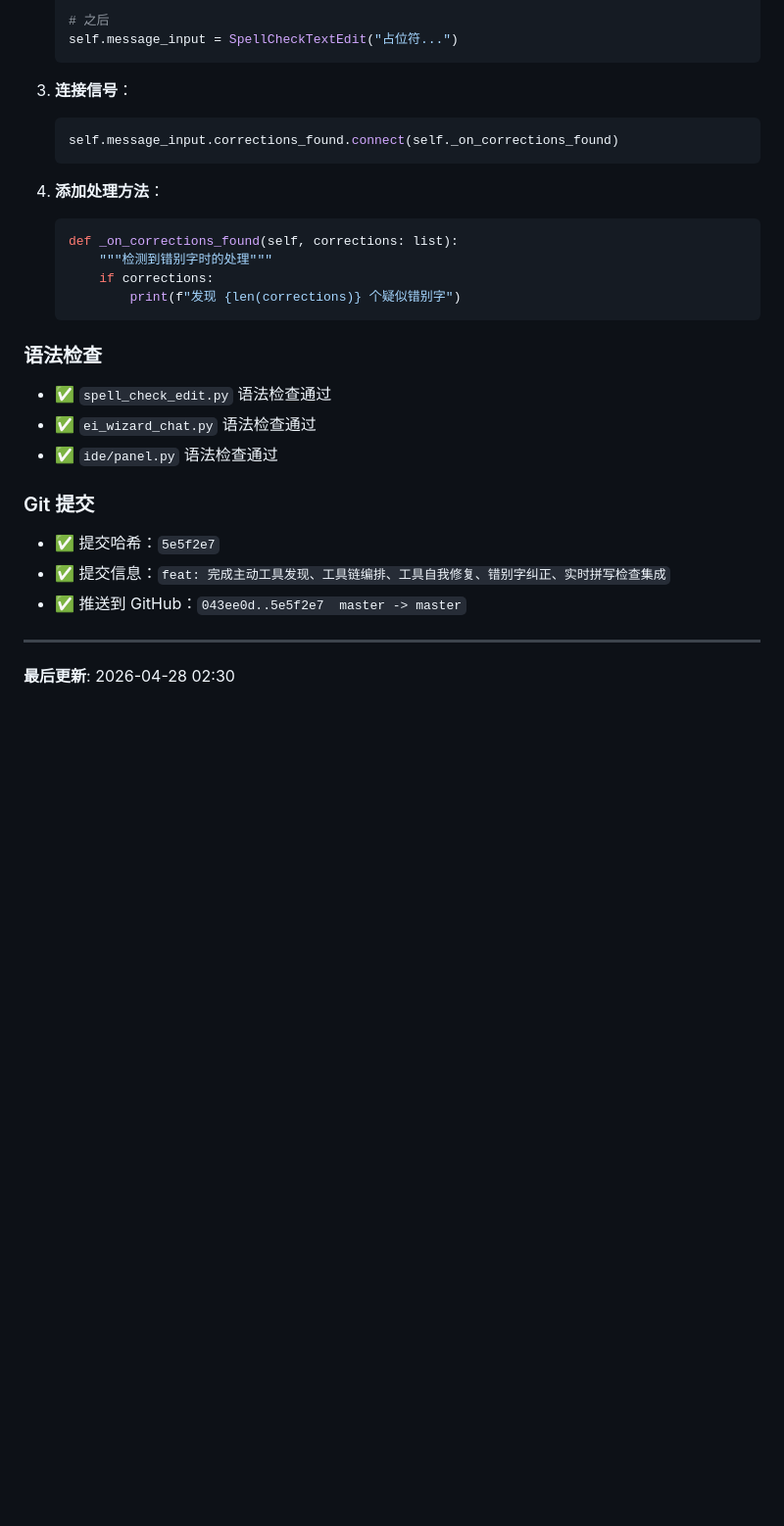
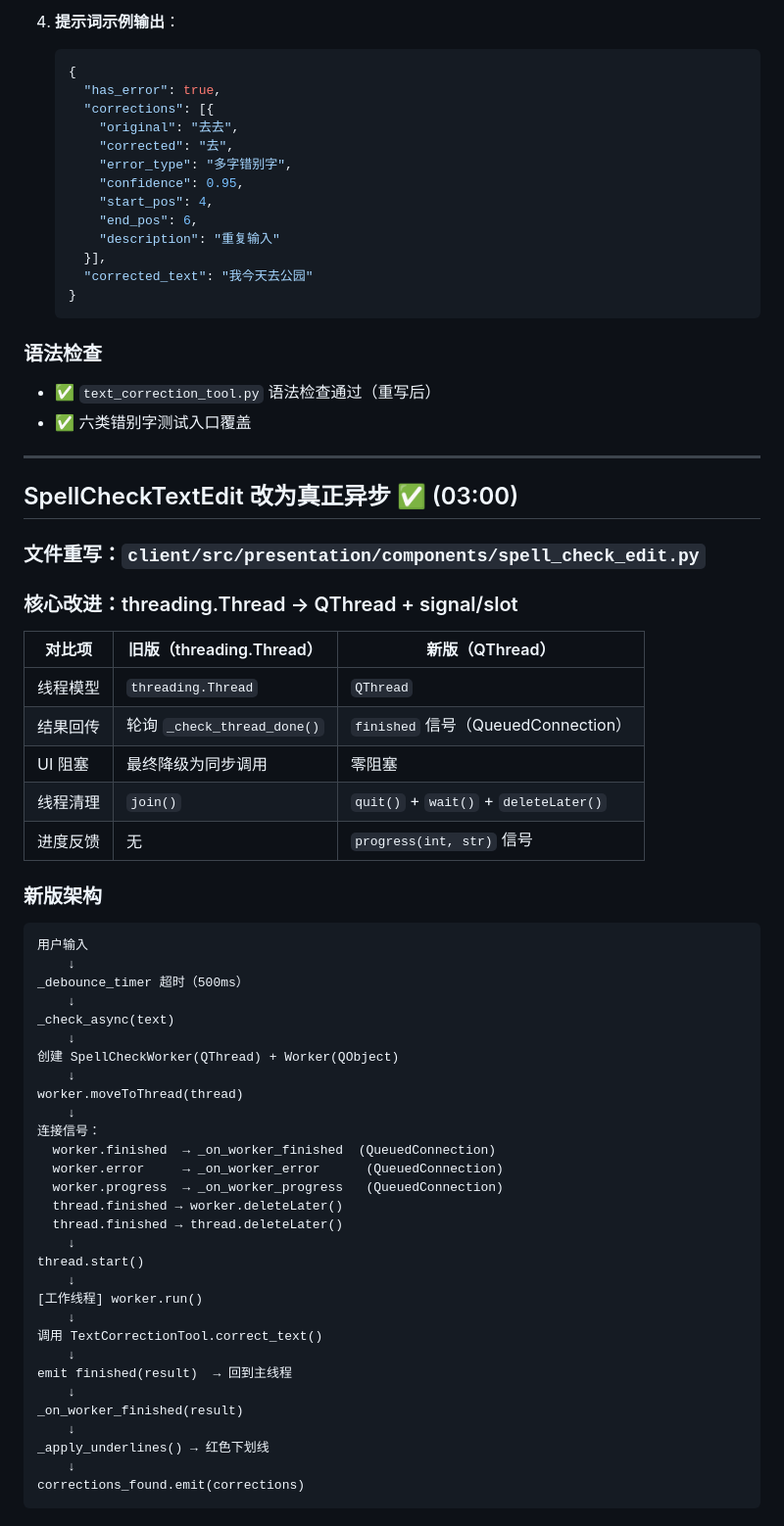
Before and after one commit to ookok/LivingTreeAlAgent, a Markdown page: .workbuddy/memory/2026-04-28.md, the part around one of its changes. Shown at 98% size. Rendered like a GitHub page; blank space fills up the shorter version.

````diff
--- a/.workbuddy/memory/2026-04-28.md
+++ b/.workbuddy/memory/2026-04-28.md
@@ -321,33 +218,74 @@ results = tool.correct_texts(texts, context="学生生活")
 
-   # 之后
-   self.message_input = SpellCheckTextEdit("占位符...")
-   ```
-
-3. **连接信号**：
-   ```python
-   self.message_input.corrections_found.connect(self._on_corrections_found)
-   ```
-
-4. **添加处理方法**：
-   ```python
-   def _on_corrections_found(self, corrections: list):
-       """检测到错别字时的处理"""
-       if corrections:
-           print(f"发现 {len(corrections)} 个疑似错别字")
+4. **提示词示例输出**：
+   ```json
+   {
+     "has_error": true,
+     "corrections": [{
+       "original": "去去",
+       "corrected": "去",
+       "error_type": "多字错别字",
+       "confidence": 0.95,
+       "start_pos": 4,
+       "end_pos": 6,
+       "description": "重复输入"
+     }],
+     "corrected_text": "我今天去公园"
+   }
    ```
 
 ### 语法检查
 
-- ✅ `spell_check_edit.py` 语法检查通过
-- ✅ `ei_wizard_chat.py` 语法检查通过
-- ✅ `ide/panel.py` 语法检查通过
-
-### Git 提交
-
-- ✅ 提交哈希：`5e5f2e7`
-- ✅ 提交信息：`feat: 完成主动工具发现、工具链编排、工具自我修复、错别字纠正、实时拼写检查集成`
-- ✅ 推送到 GitHub：`043ee0d..5e5f2e7  master -> master`
+- ✅ `text_correction_tool.py` 语法检查通过（重写后）
+- ✅ 六类错别字测试入口覆盖
 
 ---
 
-**最后更新**: 2026-04-28 02:30
+## SpellCheckTextEdit 改为真正异步 ✅ (03:00)
+
+### 文件重写：`client/src/presentation/components/spell_check_edit.py`
+
+### 核心改进：threading.Thread → QThread + signal/slot
+
+| 对比项 | 旧版（threading.Thread） | 新版（QThread） |
+|--------|--------------------------|-------------------|
+| 线程模型 | `threading.Thread` | `QThread` |
+| 结果回传 | 轮询 `_check_thread_done()` | `finished` 信号（QueuedConnection） |
+| UI 阻塞 | 最终降级为同步调用 | 零阻塞 |
+| 线程清理 | `join()` | `quit()` + `wait()` + `deleteLater()` |
+| 进度反馈 | 无 | `progress(int, str)` 信号 |
+
+### 新版架构
+
+```
+用户输入
+    ↓
+_debounce_timer 超时（500ms）
+    ↓
+_check_async(text)
+    ↓
+创建 SpellCheckWorker(QThread) + Worker(QObject)
+    ↓
+worker.moveToThread(thread)
+    ↓
+连接信号：
+  worker.finished  → _on_worker_finished  (QueuedConnection)
+  worker.error     → _on_worker_error      (QueuedConnection)
+  worker.progress  → _on_worker_progress   (QueuedConnection)
+  thread.finished → worker.deleteLater()
+  thread.finished → thread.deleteLater()
+    ↓
+thread.start()
+    ↓
+[工作线程] worker.run()
+    ↓
+调用 TextCorrectionTool.correct_text()
+    ↓
+emit finished(result)  → 回到主线程
+    ↓
+_on_worker_finished(result)
+    ↓
+_apply_underlines() → 红色下划线
+    ↓
+corrections_found.emit(corrections)
+```
+
````
Also changed, not shown: other parts of .workbuddy/memory/2026-04-28.md (+131 -132 lines), .workbuddy/memory/MEMORY.md (+30 -10 lines).
